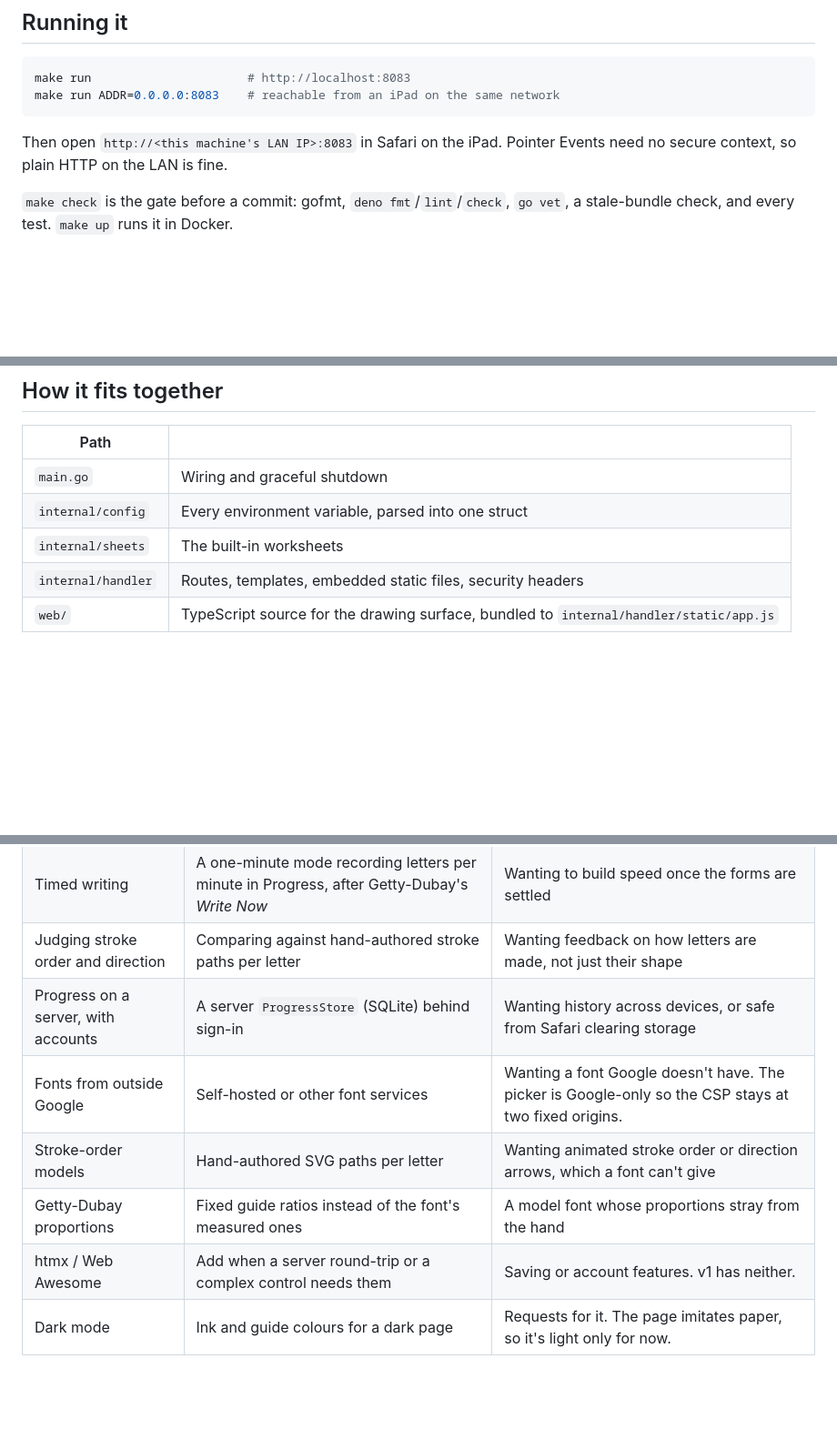
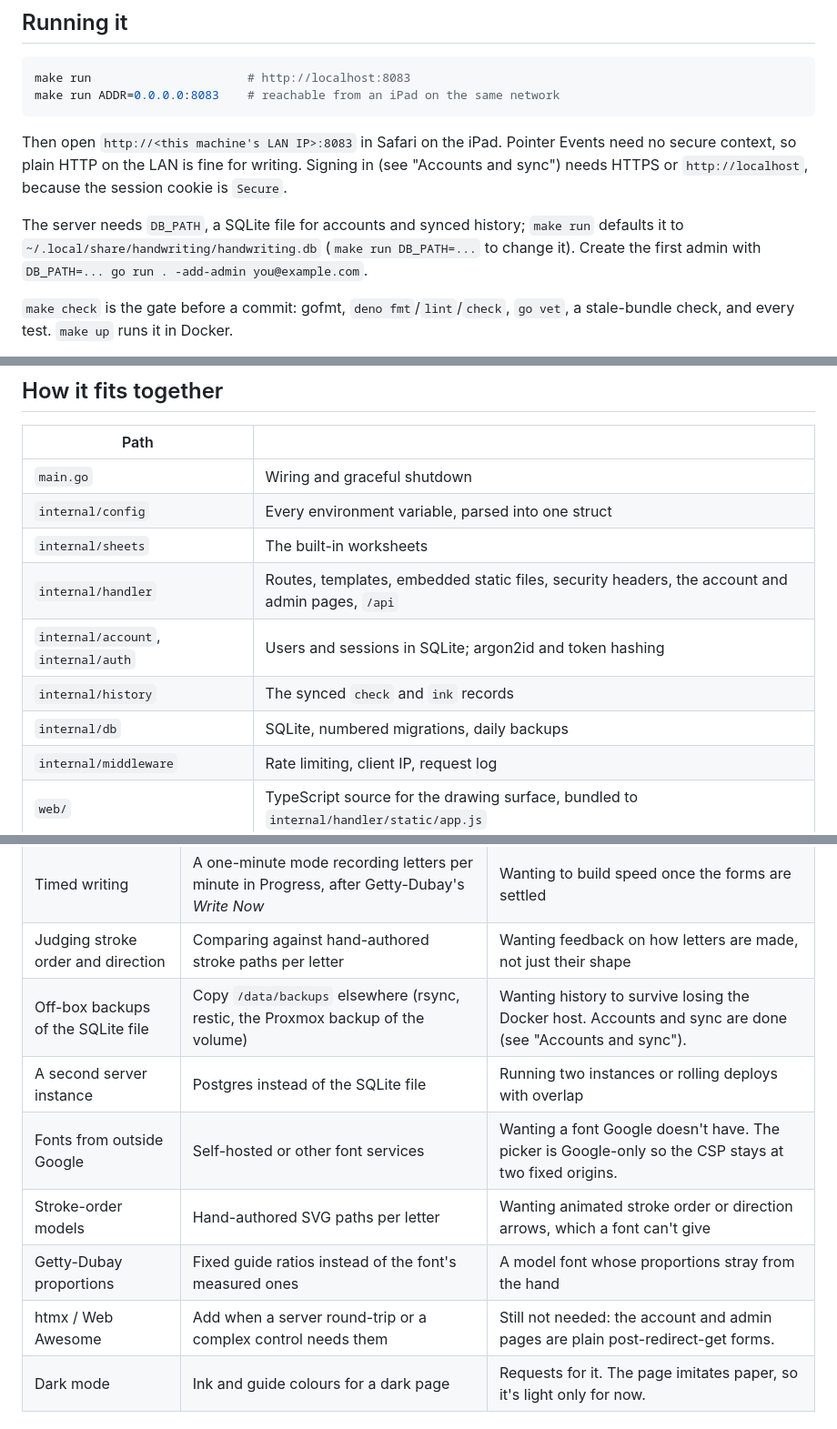
Before and after one commit to 17xande-dev/handwriting-practice, a Markdown page: README.md, 3 parts joined by grey strips. Shown at 91% size. Rendered like a GitHub page; blank space fills up the shorter version.

````diff
--- a/README.md
+++ b/README.md
@@ -13,7 +13,14 @@ make run ADDR=0.0.0.0:8083    # reachable from an iPad on the same network
 ```
 
 Then open `http://<this machine's LAN IP>:8083` in Safari on the iPad. Pointer
-Events need no secure context, so plain HTTP on the LAN is fine.
+Events need no secure context, so plain HTTP on the LAN is fine for writing.
+Signing in (see "Accounts and sync") needs HTTPS or `http://localhost`, because
+the session cookie is `Secure`.
+
+The server needs `DB_PATH`, a SQLite file for accounts and synced history;
+`make run` defaults it to `~/.local/share/handwriting/handwriting.db`
+(`make run DB_PATH=...` to change it). Create the first admin with
+`DB_PATH=... go run . -add-admin you@example.com`.
 
 `make check` is the gate before a commit: gofmt, `deno fmt`/`lint`/`check`,
 `go vet`, a stale-bundle check, and every test. `make up` runs it in Docker.
@@ -28,7 +35,11 @@ change the TypeScript: the bundle is checked in, so `go build` alone works.
 | `main.go` | Wiring and graceful shutdown |
 | `internal/config` | Every environment variable, parsed into one struct |
 | `internal/sheets` | The built-in worksheets |
-| `internal/handler` | Routes, templates, embedded static files, security headers |
+| `internal/handler` | Routes, templates, embedded static files, security headers, the account and admin pages, `/api` |
+| `internal/account`, `internal/auth` | Users and sessions in SQLite; argon2id and token hashing |
+| `internal/history` | The synced `check` and `ink` records |
+| `internal/db` | SQLite, numbered migrations, daily backups |
+| `internal/middleware` | Rate limiting, client IP, request log |
 | `web/` | TypeScript source for the drawing surface, bundled to `internal/handler/static/app.js` |
 
 ### Pencil input
@@ -297,11 +365,12 @@ the form isn't empty next time. There is no sharing, by design.
 | Sharing a custom exercise | A server-stored exercise behind an unguessable id, perhaps with an owner | Wanting to send an exercise to someone. Putting the text in the URL was rejected (see "Your own text"). |
 | Timed writing | A one-minute mode recording letters per minute in Progress, after Getty-Dubay's *Write Now* | Wanting to build speed once the forms are settled |
 | Judging stroke order and direction | Comparing against hand-authored stroke paths per letter | Wanting feedback on how letters are made, not just their shape |
-| Progress on a server, with accounts | A server `ProgressStore` (SQLite) behind sign-in | Wanting history across devices, or safe from Safari clearing storage |
+| Off-box backups of the SQLite file | Copy `/data/backups` elsewhere (rsync, restic, the Proxmox backup of the volume) | Wanting history to survive losing the Docker host. Accounts and sync are done (see "Accounts and sync"). |
+| A second server instance | Postgres instead of the SQLite file | Running two instances or rolling deploys with overlap |
 | Fonts from outside Google | Self-hosted or other font services | Wanting a font Google doesn't have. The picker is Google-only so the CSP stays at two fixed origins. |
 | Stroke-order models | Hand-authored SVG paths per letter | Wanting animated stroke order or direction arrows, which a font can't give |
 | Getty-Dubay proportions | Fixed guide ratios instead of the font's measured ones | A model font whose proportions stray from the hand |
-| htmx / Web Awesome | Add when a server round-trip or a complex control needs them | Saving or account features. v1 has neither. |
+| htmx / Web Awesome | Add when a server round-trip or a complex control needs them | Still not needed: the account and admin pages are plain post-redirect-get forms. |
 | Dark mode | Ink and guide colours for a dark page | Requests for it. The page imitates paper, so it's light only for now. |
 
 ## Licence
````
Also changed, not shown: other parts of README.md (+63 -6 lines), docs/ipad-sync-handoff.md (added, +93 -0 lines), docs/sync-api.md (added, +276 -0 lines).
